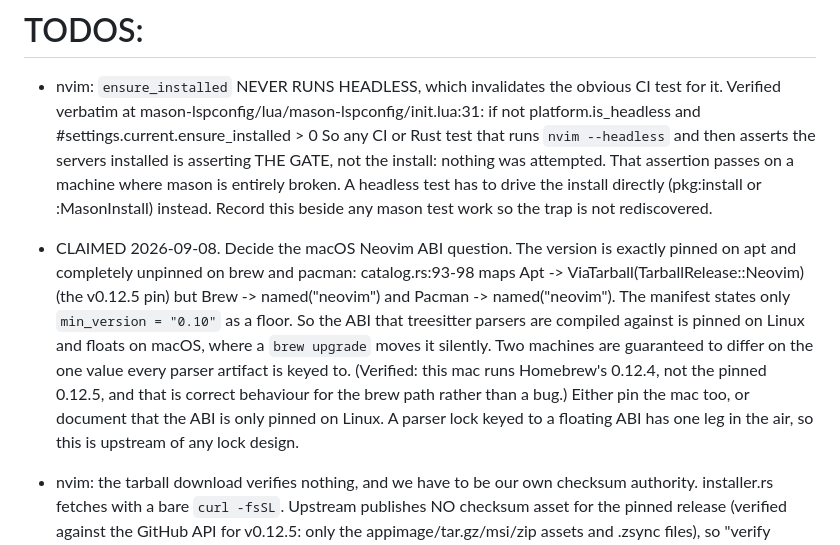
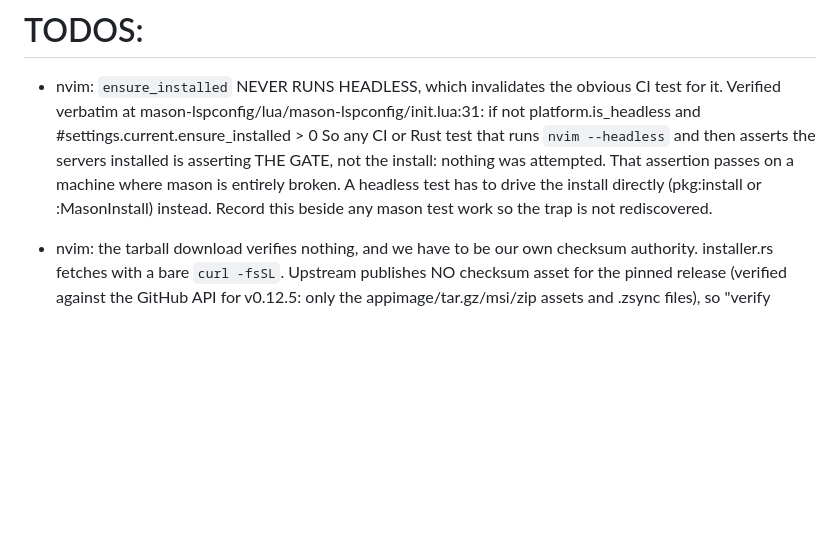
Before and after one commit to austintheriot/dotfiles, a Markdown page: TODO-AGENTS.md, the part around the change. Rendered like a GitHub page; blank space fills up the shorter version.

Commit message:
Remove the completed macOS ABI TODO
Resolved by pinning every manager to the release tarball. Homebrew cannot
express the pin (no neovim@0.12 formula), and upstream ships macOS tarballs
with the same layout the Linux path already installs.

Co-Authored-By: Claude Opus 5 (1M context) <noreply@anthropic.com>
Claude-Session: https://claude.ai/code/session_015V9aqvoTCJYbbVKbXXgqot

```diff
--- a/TODO-AGENTS.md
+++ b/TODO-AGENTS.md
@@ -12,20 +12,6 @@ Take the first item from this list. Mark it as claimed in one commit, do the wor
   broken. A headless test has to drive the install directly (pkg:install or
   :MasonInstall) instead.
   Record this beside any mason test work so the trap is not rediscovered.
-
-- CLAIMED 2026-09-08. Decide the macOS Neovim ABI question. The version is exactly pinned on apt
-  and completely unpinned on brew and pacman: catalog.rs:93-98 maps
-  Apt -> ViaTarball(TarballRelease::Neovim) (the v0.12.5 pin) but
-  Brew -> named("neovim") and Pacman -> named("neovim"). The manifest states
-  only `min_version = "0.10"` as a floor.
-  So the ABI that treesitter parsers are compiled against is pinned on Linux
-  and floats on macOS, where a `brew upgrade` moves it silently. Two machines
-  are guaranteed to differ on the one value every parser artifact is keyed
-  to. (Verified: this mac runs Homebrew's 0.12.4, not the pinned 0.12.5, and
-  that is correct behaviour for the brew path rather than a bug.)
-  Either pin the mac too, or document that the ABI is only pinned on Linux.
-  A parser lock keyed to a floating ABI has one leg in the air, so this is
-  upstream of any lock design.
 
 - nvim: the tarball download verifies nothing, and we have to be our own
   checksum authority. installer.rs fetches with a bare `curl -fsSL`.
```
